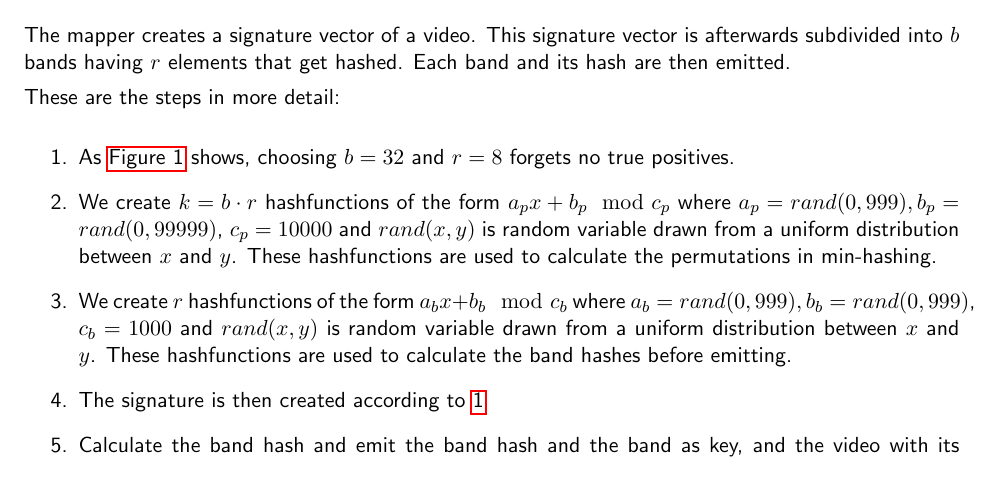
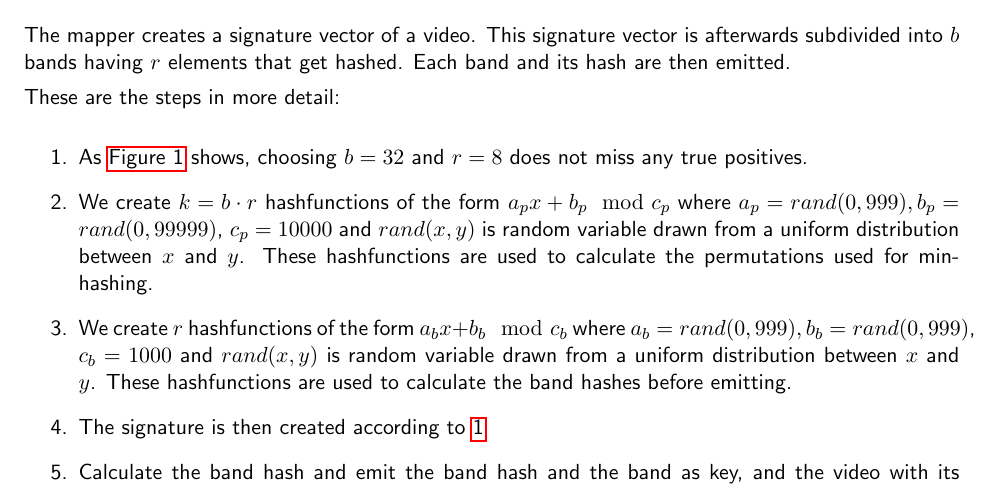
Before and after one commit to ivonu/data-minig, a LaTeX document (project01-lhs/report/report.tex): part of page 1 of 3, cut so that both start at the same text. Compiled offline with pdfLaTeX.

Commit message:
minor changes

```diff
--- a/project01-lhs/report/report.tex
+++ b/project01-lhs/report/report.tex
@@ -48,8 +48,7 @@ These are the steps in more detail:
 
 \begin{enumerate}
 
-\item As \autoref{fig:func} shows, choosing $b=32$ and $r=8$ forgets no true
-positives.
+\item As \autoref{fig:func} shows, choosing $b=32$ and $r=8$ does not miss any true positives.
 
 \begin{figure}
 \centering
@@ -60,7 +59,7 @@ positives.
 \item We create $k = b \cdot r$ hashfunctions of the form $ a_px + b_p \mod c_p$
 where $a_p=rand(0,999), b_p=rand(0,99999)$, $c_p=10000$ and $rand(x,y)$ is
 random variable drawn from a uniform distribution between $x$ and $y$. These
-hashfunctions are used to calculate the permutations in min-hashing.
+hashfunctions are used to calculate the permutations used for min-hashing.
 
 \item We create $r$ hashfunctions of the form $ a_bx + b_b \mod c_b$ where
 $a_b=rand(0,999), b_b=rand(0,999)$, $c_b=1000$ and $rand(x,y)$ is random
```
